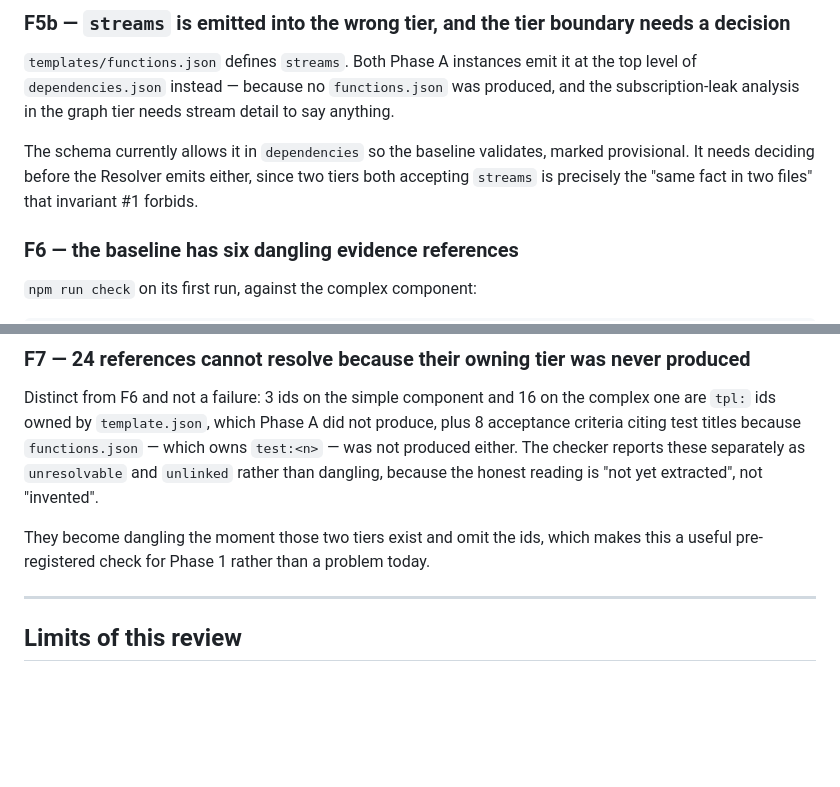
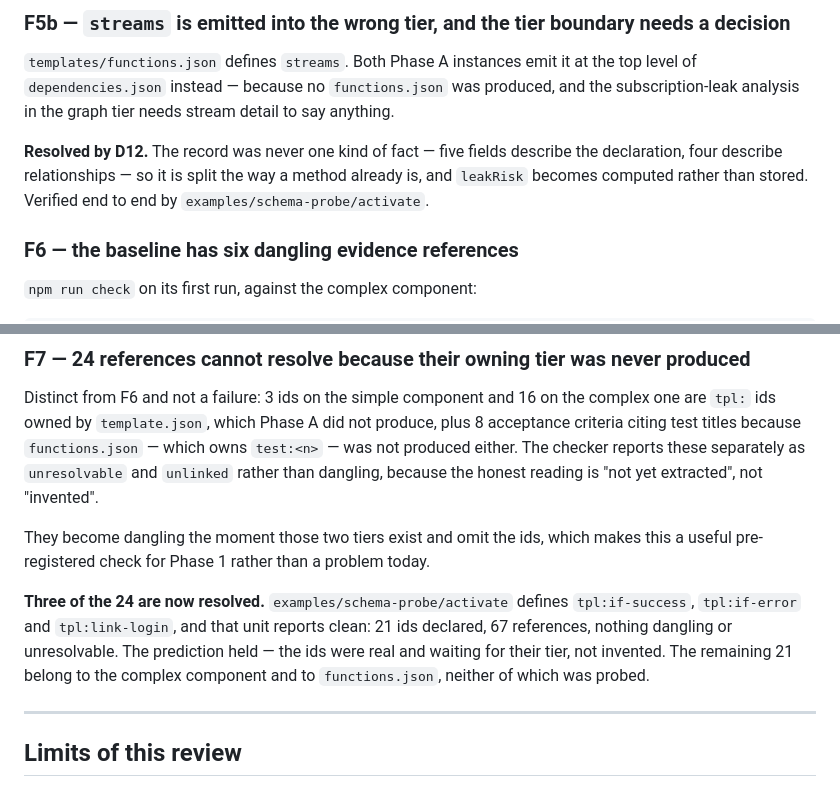
Before and after one commit to RUI030/Code2Docs, a Markdown page: plans/3_PhaseAFindings.md, 2 parts joined by grey strips. Drawn GitHub-style; blank space fills up the shorter version.

Commit message:
Mark F5b resolved by D12 and record the three tpl ids the probe closed
Co-Authored-By: Claude Opus 5 <noreply@anthropic.com>

```diff
--- a/plans/3_PhaseAFindings.md
+++ b/plans/3_PhaseAFindings.md
@@ -142,9 +142,10 @@ Nothing was deleted. No field defined in the templates went unused across both c
 `dependencies.json` instead — because no `functions.json` was produced, and the subscription-leak
 analysis in the graph tier needs stream detail to say anything.
 
-The schema currently allows it in `dependencies` so the baseline validates, marked provisional.
-It needs deciding before the Resolver emits either, since two tiers both accepting `streams` is
-precisely the "same fact in two files" that invariant #1 forbids.
+**Resolved by D12.** The record was never one kind of fact — five fields describe the
+declaration, four describe relationships — so it is split the way a method already is, and
+`leakRisk` becomes computed rather than stored. Verified end to end by
+`examples/schema-probe/activate`.
 
 ### F6 — the baseline has six dangling evidence references
 
@@ -186,6 +187,12 @@ because the honest reading is "not yet extracted", not "invented".
 They become dangling the moment those two tiers exist and omit the ids, which makes this a
 useful pre-registered check for Phase 1 rather than a problem today.
 
+**Three of the 24 are now resolved.** `examples/schema-probe/activate` defines `tpl:if-success`,
+`tpl:if-error` and `tpl:link-login`, and that unit reports clean: 21 ids declared, 67
+references, nothing dangling or unresolvable. The prediction held — the ids were real and
+waiting for their tier, not invented. The remaining 21 belong to the complex component and to
+`functions.json`, neither of which was probed.
+
 ---
 
 ## Limits of this review
```
